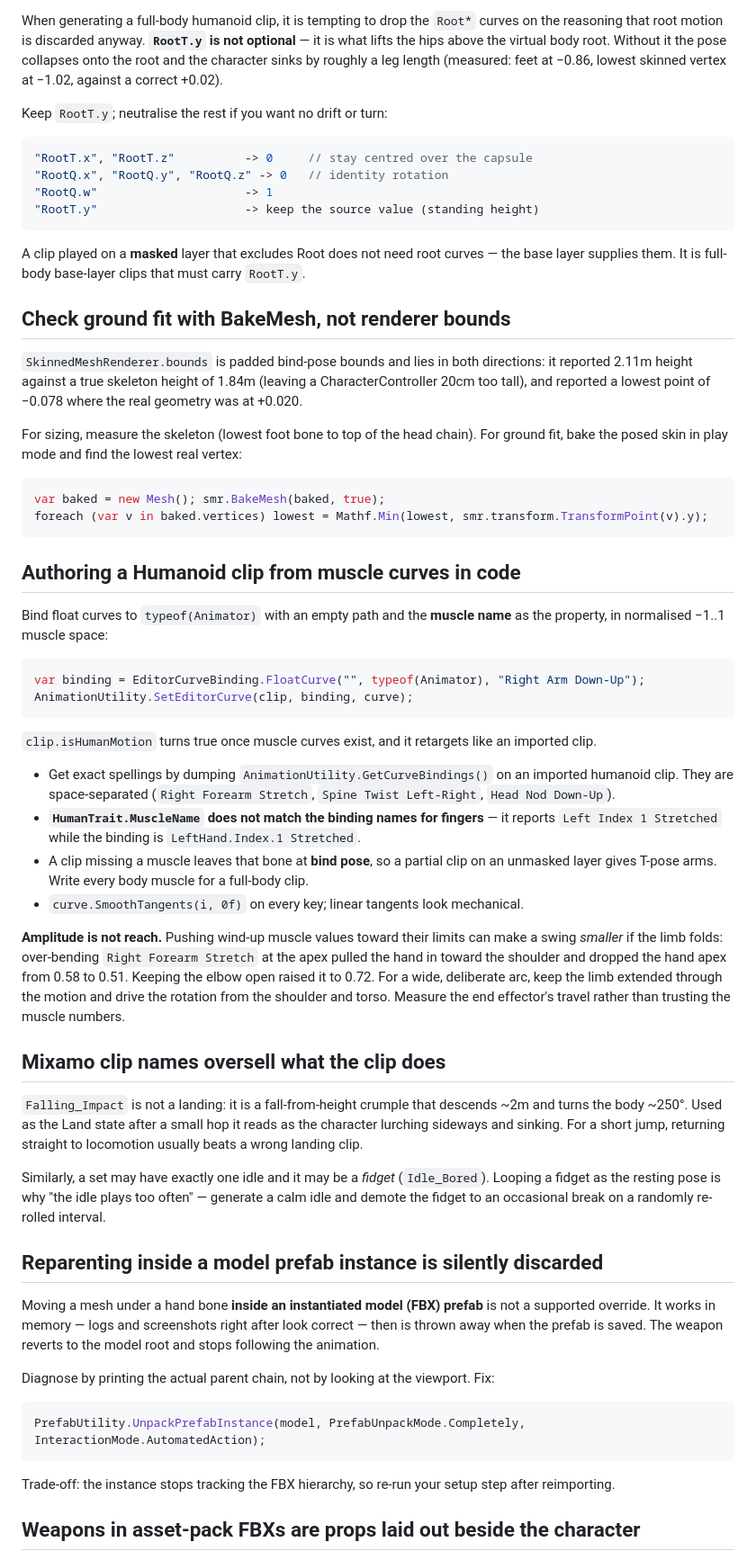
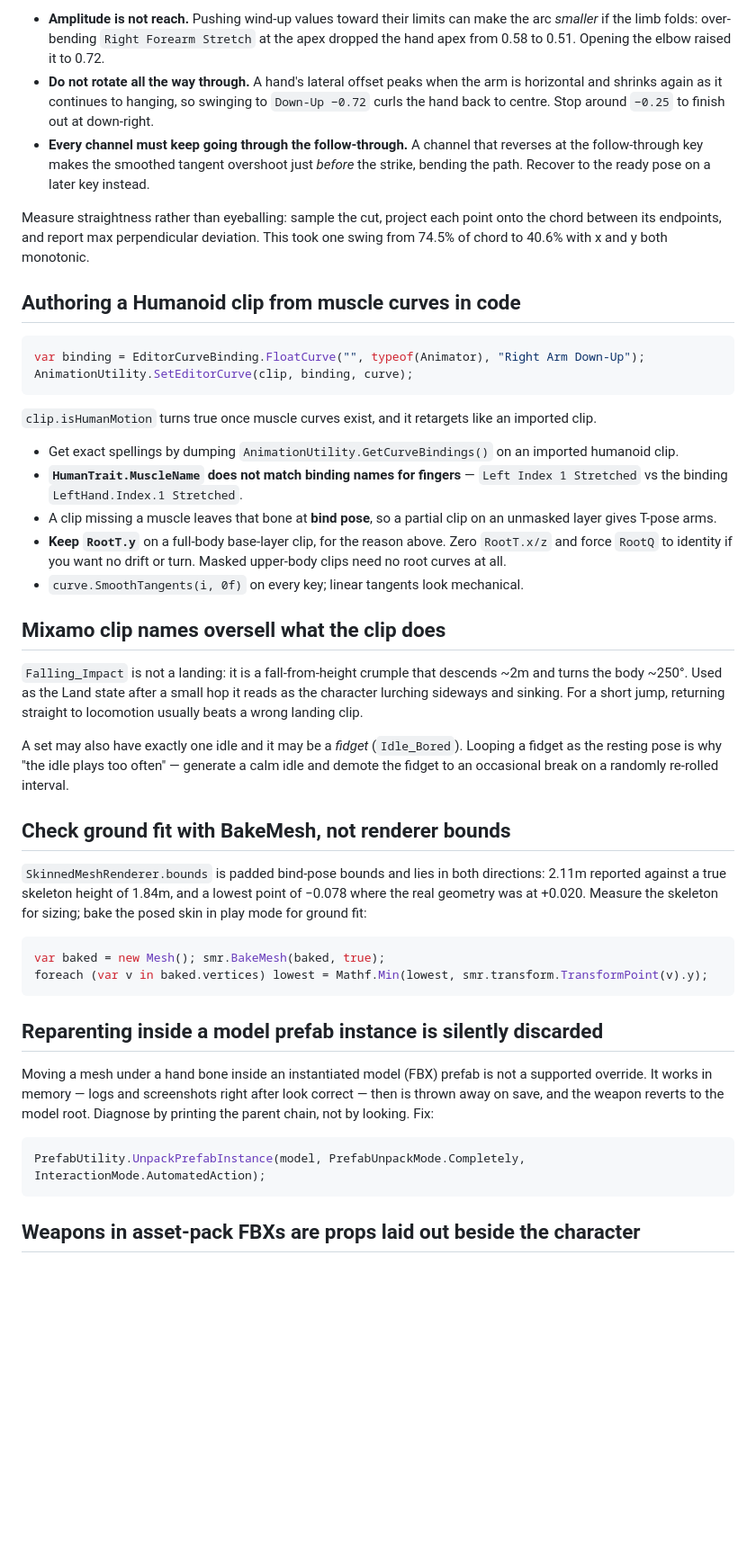
Before and after one commit to 7ports/project-alexandria, a Markdown page: references/unity-humanoid-animation-gotchas.md, the part around one of its changes. Shown at 90% size. Rendered like a GitHub page; blank space fills up the shorter version.

Commit message:
docs(reference): update unity-humanoid-animation-gotchas

````diff
--- a/references/unity-humanoid-animation-gotchas.md
+++ b/references/unity-humanoid-animation-gotchas.md
@@ -107,39 +103,19 @@ This bites in two ways:
 
-When generating a full-body humanoid clip, it is tempting to drop the `Root*` curves on the reasoning
-that root motion is discarded anyway. **`RootT.y` is not optional** — it is what lifts the hips above
-the virtual body root. Without it the pose collapses onto the root and the character sinks by roughly a
-leg length (measured: feet at −0.86, lowest skinned vertex at −1.02, against a correct +0.02).
+- **Amplitude is not reach.** Pushing wind-up values toward their limits can make the arc *smaller* if
+  the limb folds: over-bending `Right Forearm Stretch` at the apex dropped the hand apex from 0.58 to
+  0.51. Opening the elbow raised it to 0.72.
+- **Do not rotate all the way through.** A hand's lateral offset peaks when the arm is horizontal and
+  shrinks again as it continues to hanging, so swinging to `Down-Up −0.72` curls the hand back to
+  centre. Stop around `−0.25` to finish out at down-right.
+- **Every channel must keep going through the follow-through.** A channel that reverses at the
+  follow-through key makes the smoothed tangent overshoot just *before* the strike, bending the path.
+  Recover to the ready pose on a later key instead.
 
-Keep `RootT.y`; neutralise the rest if you want no drift or turn:
-
-```csharp
-"RootT.x", "RootT.z"          -> 0     // stay centred over the capsule
-"RootQ.x", "RootQ.y", "RootQ.z" -> 0   // identity rotation
-"RootQ.w"                     -> 1
-"RootT.y"                     -> keep the source value (standing height)
-```
-
-A clip played on a **masked** layer that excludes Root does not need root curves — the base layer
-supplies them. It is full-body base-layer clips that must carry `RootT.y`.
-
-## Check ground fit with BakeMesh, not renderer bounds
-
-`SkinnedMeshRenderer.bounds` is padded bind-pose bounds and lies in both directions: it reported 2.11m
-height against a true skeleton height of 1.84m (leaving a CharacterController 20cm too tall), and
-reported a lowest point of −0.078 where the real geometry was at +0.020.
-
-For sizing, measure the skeleton (lowest foot bone to top of the head chain). For ground fit, bake the
-posed skin in play mode and find the lowest real vertex:
-
-```csharp
-var baked = new Mesh(); smr.BakeMesh(baked, true);
-foreach (var v in baked.vertices) lowest = Mathf.Min(lowest, smr.transform.TransformPoint(v).y);
-```
+Measure straightness rather than eyeballing: sample the cut, project each point onto the chord between
+its endpoints, and report max perpendicular deviation. This took one swing from 74.5% of chord to 40.6%
+with x and y both monotonic.
 
 ## Authoring a Humanoid clip from muscle curves in code
-
-Bind float curves to `typeof(Animator)` with an empty path and the **muscle name** as the property, in
-normalised −1..1 muscle space:
 
 ```csharp
 var binding = EditorCurveBinding.FloatCurve("", typeof(Animator), "Right Arm Down-Up");
@@ -149,18 +125,13 @@ AnimationUtility.SetEditorCurve(clip, binding, curve);
 `clip.isHumanMotion` turns true once muscle curves exist, and it retargets like an imported clip.
 
 - Get exact spellings by dumping `AnimationUtility.GetCurveBindings()` on an imported humanoid clip.
-  They are space-separated (`Right Forearm Stretch`, `Spine Twist Left-Right`, `Head Nod Down-Up`).
-- **`HumanTrait.MuscleName` does not match the binding names for fingers** — it reports
-  `Left Index 1 Stretched` while the binding is `LeftHand.Index.1 Stretched`.
+- **`HumanTrait.MuscleName` does not match binding names for fingers** — `Left Index 1 Stretched` vs
+  the binding `LeftHand.Index.1 Stretched`.
 - A clip missing a muscle leaves that bone at **bind pose**, so a partial clip on an unmasked layer
-  gives T-pose arms. Write every body muscle for a full-body clip.
+  gives T-pose arms.
+- **Keep `RootT.y`** on a full-body base-layer clip, for the reason above. Zero `RootT.x/z` and force
+  `RootQ` to identity if you want no drift or turn. Masked upper-body clips need no root curves at all.
 - `curve.SmoothTangents(i, 0f)` on every key; linear tangents look mechanical.
-
-**Amplitude is not reach.** Pushing wind-up muscle values toward their limits can make a swing *smaller*
-if the limb folds: over-bending `Right Forearm Stretch` at the apex pulled the hand in toward the
-shoulder and dropped the hand apex from 0.58 to 0.51. Keeping the elbow open raised it to 0.72. For a
-wide, deliberate arc, keep the limb extended through the motion and drive the rotation from the shoulder
-and torso. Measure the end effector's travel rather than trusting the muscle numbers.
 
 ## Mixamo clip names oversell what the clip does
 
@@ -168,23 +139,30 @@ and torso. Measure the end effector's travel rather than trusting the muscle num
 ~250°. Used as the Land state after a small hop it reads as the character lurching sideways and sinking.
 For a short jump, returning straight to locomotion usually beats a wrong landing clip.
 
-Similarly, a set may have exactly one idle and it may be a *fidget* (`Idle_Bored`). Looping a fidget as
-the resting pose is why "the idle plays too often" — generate a calm idle and demote the fidget to an
+A set may also have exactly one idle and it may be a *fidget* (`Idle_Bored`). Looping a fidget as the
+resting pose is why "the idle plays too often" — generate a calm idle and demote the fidget to an
 occasional break on a randomly re-rolled interval.
+
+## Check ground fit with BakeMesh, not renderer bounds
+
+`SkinnedMeshRenderer.bounds` is padded bind-pose bounds and lies in both directions: 2.11m reported
+against a true skeleton height of 1.84m, and a lowest point of −0.078 where the real geometry was at
++0.020. Measure the skeleton for sizing; bake the posed skin in play mode for ground fit:
+
+```csharp
+var baked = new Mesh(); smr.BakeMesh(baked, true);
+foreach (var v in baked.vertices) lowest = Mathf.Min(lowest, smr.transform.TransformPoint(v).y);
+```
 
 ## Reparenting inside a model prefab instance is silently discarded
 
-Moving a mesh under a hand bone **inside an instantiated model (FBX) prefab** is not a supported
-override. It works in memory — logs and screenshots right after look correct — then is thrown away when
-the prefab is saved. The weapon reverts to the model root and stops following the animation.
-
-Diagnose by printing the actual parent chain, not by looking at the viewport. Fix:
+Moving a mesh under a hand bone inside an instantiated model (FBX) prefab is not a supported override.
+It works in memory — logs and screenshots right after look correct — then is thrown away on save, and
+the weapon reverts to the model root. Diagnose by printing the parent chain, not by looking. Fix:
 
 ```csharp
 PrefabUtility.UnpackPrefabInstance(model, PrefabUnpackMode.Completely, InteractionMode.AutomatedAction);
 ```
 
-Trade-off: the instance stops tracking the FBX hierarchy, so re-run your setup step after reimporting.
-
 ## Weapons in asset-pack FBXs are props laid out beside the character
 
````
Also changed, not shown: other parts of references/unity-humanoid-animation-gotchas.md (+62 -79 lines).
